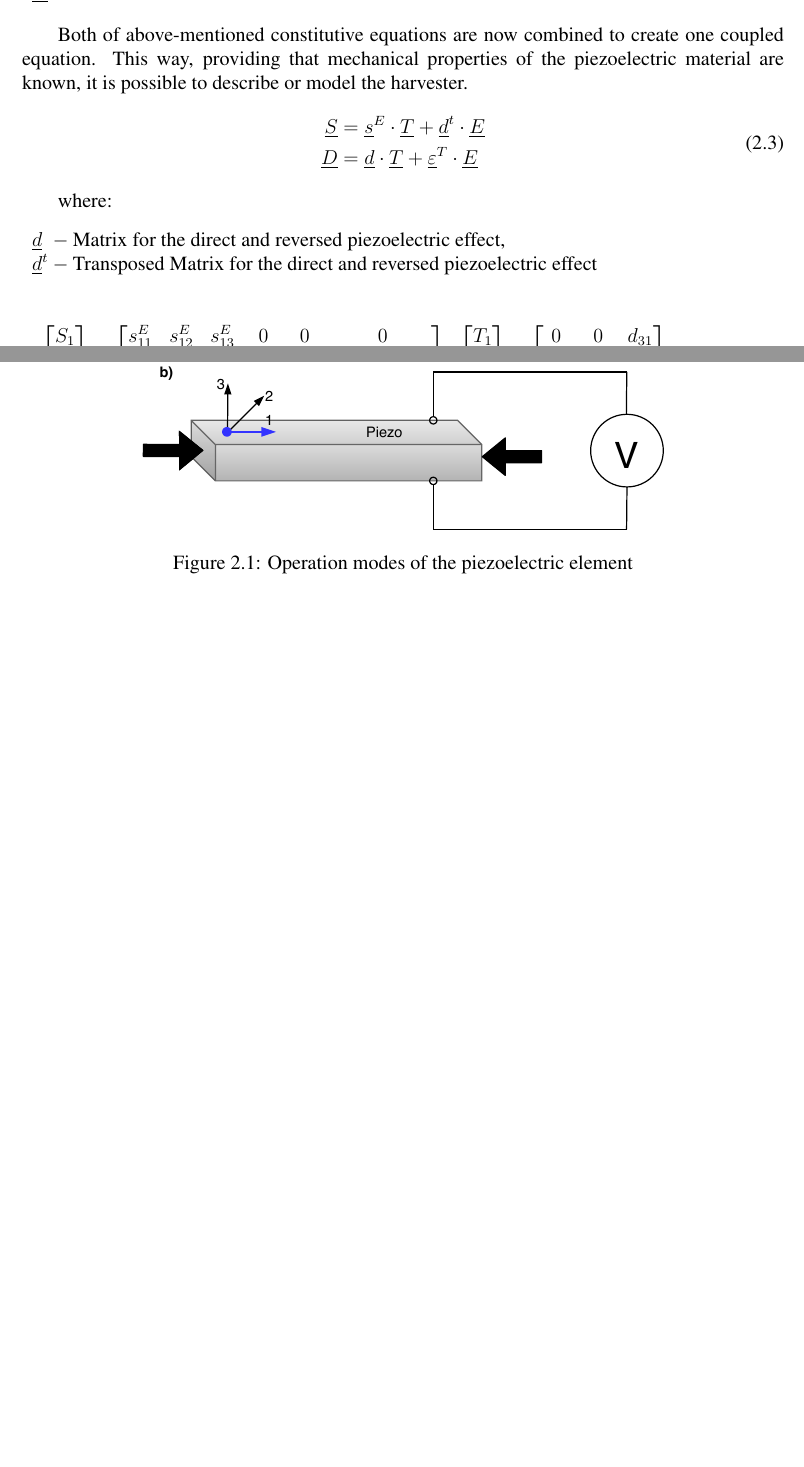
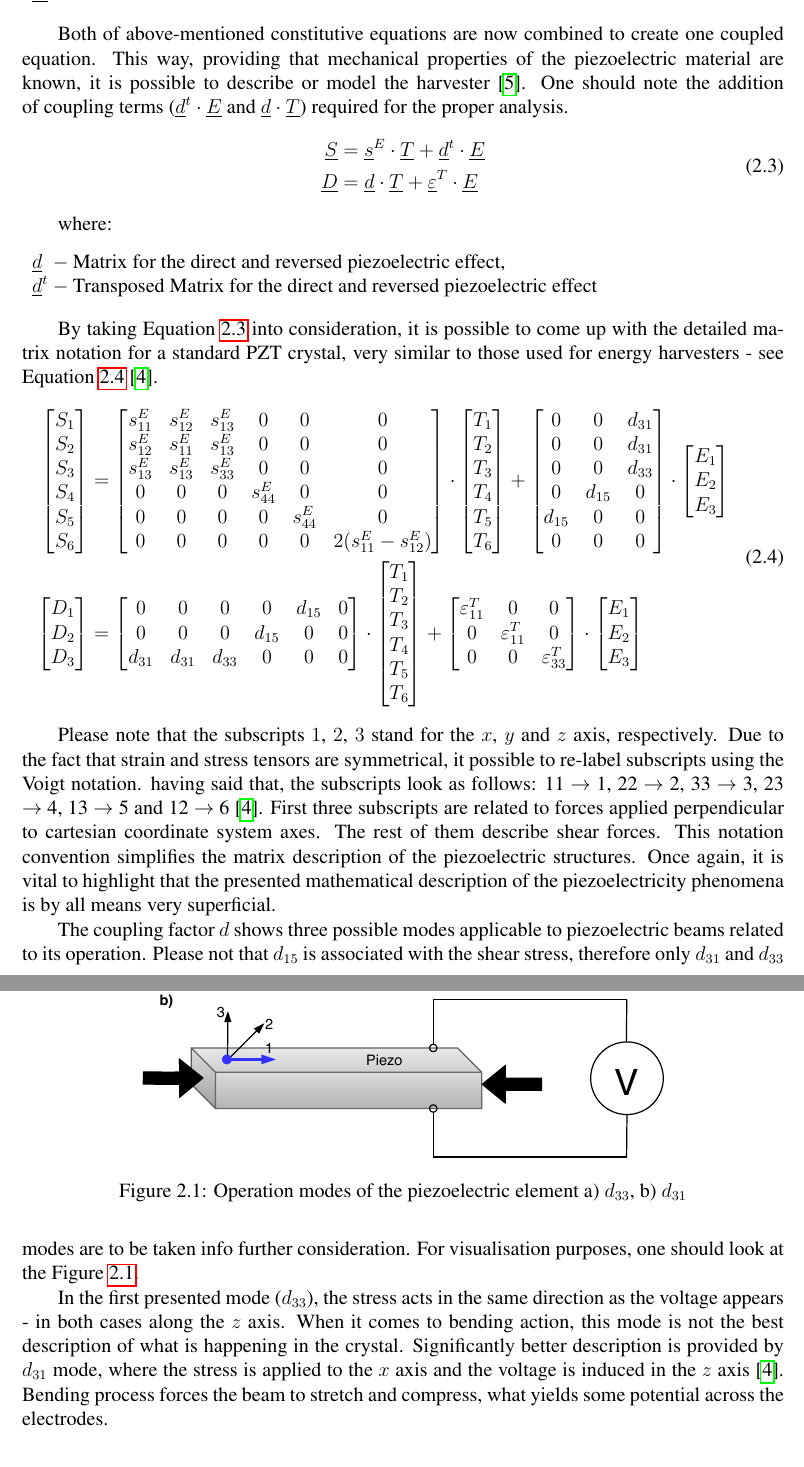
Before and after one commit to ijankiewicz/Thesis, a LaTeX document (Notes.tex): two parts of pages 7 and 8 of 38, joined at a grey line, cut so that both start at the same text, the shorter picture padded with empty space. Compiled offline with pdfLaTeX.

Commit message:
Contitniue with piezo description

```diff
--- a/Notes.tex
+++ b/Notes.tex
@@ -240,9 +240,9 @@ where:
  	\underline{\varepsilon}^T    &  Dielectric Permittivity under zero or constant stress, \\
  	\underline{E} &  Electrical Field
 \end{conditions}
-Both of above-mentioned constitutive equations are now combined to create one coupled equation. This way, providing that mechanical properties of the piezoelectric material are known, it is possible to describe or model the harvester.
+Both of above-mentioned constitutive equations are now combined to create one coupled equation. This way, providing that mechanical properties of the piezoelectric material are known, it is possible to describe or model the harvester \cite{piezomath}. One should note the addition of coupling terms ($\underline{d}^t \cdot \underline{E}$ and $\underline{d} \cdot \underline{T}$) required for the proper analysis.
 \begin{equation}
-\label{coupled}
+\label{eq:coupled}
 \begin{aligned}
 	\underline{S} &= \underline{s}^E \cdot \underline{T} + \underline{d}^t \cdot \underline{E}\\
 	\underline{D} &= \underline{d} \cdot \underline{T} + \underline{\varepsilon}^T \cdot \underline{E}
@@ -253,9 +253,8 @@ where:
 \begin{conditions}
 	\underline{d}     &  Matrix for the direct and reversed piezoelectric effect,  \\
 		\underline{d}^t     &  Transposed Matrix for the direct and reversed piezoelectric effect
-\
 \end{conditions}
-
+By taking Equation \ref{eq:coupled} into consideration, it is possible to come up with the detailed matrix notation for a standard PZT crystal, very similar to those used for energy harvesters - see Equation \ref{eq:pztmatrix} \cite{cmos}.
 \begin{equation}
 \begin{aligned}
 \begin{bmatrix}
@@ -333,11 +332,25 @@ E_1\\
 E_2\\
 E_3
 \end{bmatrix}
-    \label{pztequations}
+    \label{eq:pztmatrix}
 \end{aligned}
 \end{equation}
+
+Please note that the subscripts $1$, $2$, $3$ stand for the $x$, $y$ and $z$ axis, respectively. Due to the fact that strain and stress tensors are symmetrical, it possible to re-label subscripts using the Voigt notation. having said that, the subscripts look as follows: 11 $\rightarrow$ 1, 22 $\rightarrow$ 2, 33 $\rightarrow$ 3, 23 $\rightarrow$ 4, 13 $\rightarrow$ 5 and 12 $\rightarrow$ 6  \cite{cmos}. First three subscripts are related to forces applied perpendicular to cartesian coordinate system axes. The rest of them describe shear forces. This notation convention simplifies the matrix description of the piezoelectric structures. Once again, it is vital to highlight that the presented mathematical description of the piezoelectricity phenomena is by all means very superficial.
+\par
+
+The coupling factor $d$ shows three possible modes applicable to piezoelectric beams related to its operation. Please not that $d_{15}$ is associated with the shear stress, therefore only $d_{31}$ and $d_{33}$ modes are to be taken info further consideration. For visualisation purposes, one should look at the Figure \ref{fig:piezo_modes}.
+\par
+
+\begin{figure}[ht!]
+\includegraphics[scale=1]{piezo_operation_modes.pdf}
+\caption{Operation modes of the piezoelectric element a)  $d_{33}$, b) $d_{31}$}
+\label{fig:piezo_modes}
+\end{figure}
+
+In the first presented mode ($d_{33}$), the stress acts in the same direction as the voltage appears - in both cases along the $z$ axis. When it comes to bending action, this mode is not the best description of what is happening in the crystal. Significantly better description is provided by $d_{31}$ mode, where the stress is applied to the $x$ axis and the voltage is induced in the $z$ axis \cite{cmos}. Bending process forces the beam to stretch and compress, what yields some potential across the electrodes.
 \subsubsection{Most popular piezoelectric materials for harvesting applications}
-Currently, the most popular material utilized in harvesters is so called PZT (lead zirconate titanate). It was developed at the Tokyo Institute of Technology in the 1950s \cite{EnHv2}. Nowadays, it can be found in a few different flavours, what would be described more precisely later. This material is a polymer composite, which is very brittle and prone to crack when overstressed\cite{cmos}.
+Currently, the most popular material utilized in harvesters is so called PZT (lead zirconate titanate). It was developed at the Tokyo Institute of Technology in the 1950s \cite{EnHv2}. Nowadays, it can be found in a few different flavours, what would be described more precisely later. This material is a polymer composite, which is very brittle and prone to crack when overstressed \cite{cmos}.
 \par
 
 As described in the previous paragraph, PZT has a number of different types that vary with electrical and electromechanical properties. The simplest division includes hard and soft types - PZH-5H and PZH-5A, respectively. Soft piezoceramics are more susceptible to changes caused by the stress. This is one of the aspects why PZH-5H is the most common choice for piezoelectric equipment. On the other hand, one of the biggest manufacturers of harvesters \cite{PPA} is mentioning that PZH-5A is more temperature stable. Nevertheless, PZH-5H remains the best choice in terms of performance versus price.
```
Also changed, not shown: Notes.pdf, Notes.tex (10 more changed lines), 4 other files.
